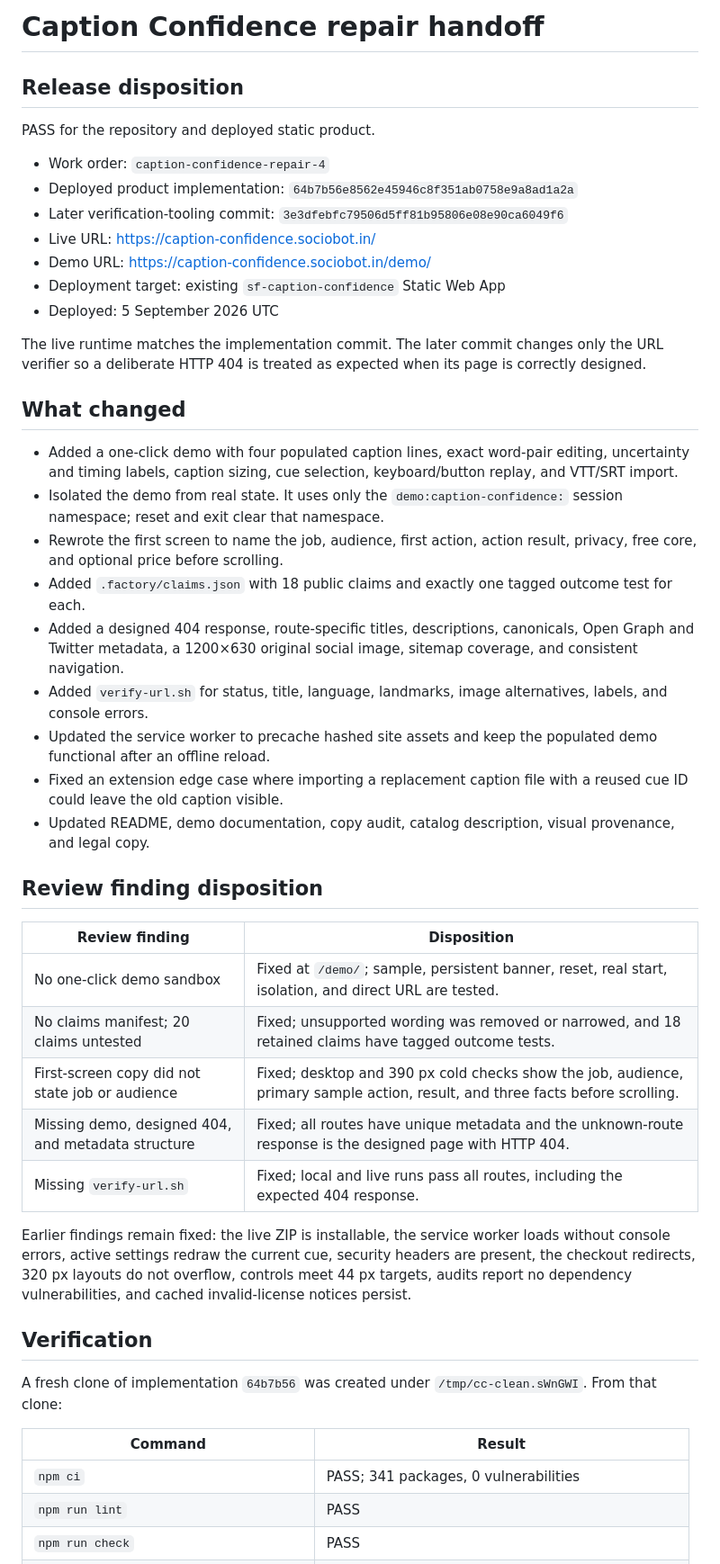
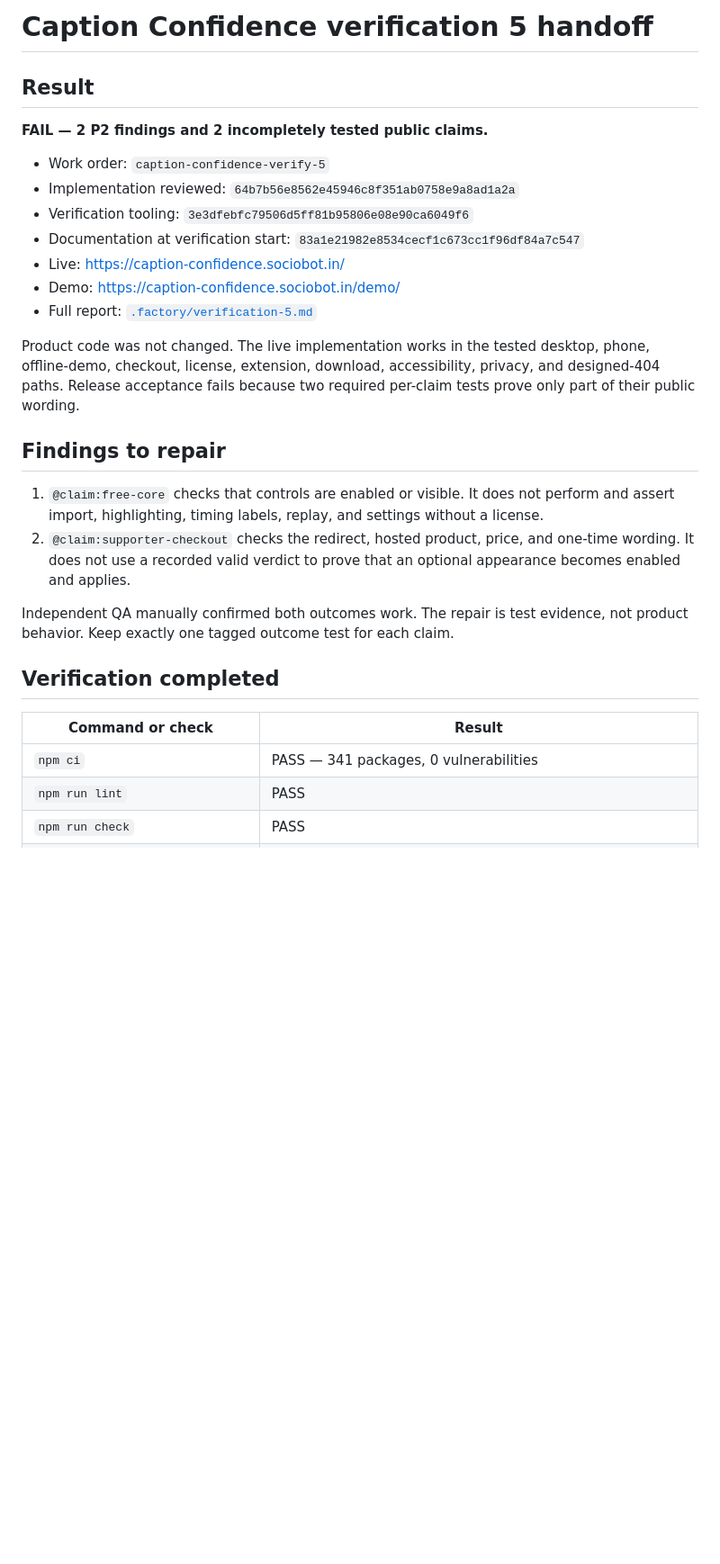
Before and after one commit to B-Divyesh/sf-caption-confidence, a Markdown page: .factory/handoff.md, the part around one of its changes. Shown at 90% size. Rendered like a GitHub page; blank space fills up the shorter version.

Commit message:
docs: record verification 5 findings

```diff
--- a/.factory/handoff.md
+++ b/.factory/handoff.md
@@ -1,49 +1,30 @@
-# Caption Confidence repair handoff
+# Caption Confidence verification 5 handoff
 
-## Release disposition
+## Result
 
-PASS for the repository and deployed static product.
+**FAIL — 2 P2 findings and 2 incompletely tested public claims.**
 
-- Work order: `caption-confidence-repair-4`
-- Deployed product implementation: `64b7b56e8562e45946c8f351ab0758e9a8ad1a2a`
-- Later verification-tooling commit: `3e3dfebfc79506d5ff81b95806e08e90ca6049f6`
-- Live URL: <https://caption-confidence.sociobot.in/>
-- Demo URL: <https://caption-confidence.sociobot.in/demo/>
-- Deployment target: existing `sf-caption-confidence` Static Web App
-- Deployed: 5 September 2026 UTC
+- Work order: `caption-confidence-verify-5`
+- Implementation reviewed: `64b7b56e8562e45946c8f351ab0758e9a8ad1a2a`
+- Verification tooling: `3e3dfebfc79506d5ff81b95806e08e90ca6049f6`
+- Documentation at verification start: `83a1e21982e8534cecf1c673cc1f96df84a7c547`
+- Live: <https://caption-confidence.sociobot.in/>
+- Demo: <https://caption-confidence.sociobot.in/demo/>
+- Full report: [`.factory/verification-5.md`](verification-5.md)
 
-The live runtime matches the implementation commit. The later commit changes only the URL verifier so a deliberate HTTP 404 is treated as expected when its page is correctly designed.
+Product code was not changed. The live implementation works in the tested desktop, phone, offline-demo, checkout, license, extension, download, accessibility, privacy, and designed-404 paths. Release acceptance fails because two required per-claim tests prove only part of their public wording.
 
-## What changed
+## Findings to repair
 
-- Added a one-click demo with four populated caption lines, exact word-pair editing, uncertainty and timing labels, caption sizing, cue selection, keyboard/button replay, and VTT/SRT import.
-- Isolated the demo from real state. It uses only the `demo:caption-confidence:` session namespace; reset and exit clear that namespace.
-- Rewrote the first screen to name the job, audience, first action, action result, privacy, free core, and optional price before scrolling.
-- Added `.factory/claims.json` with 18 public claims and exactly one tagged outcome test for each.
-- Added a designed 404 response, route-specific titles, descriptions, canonicals, Open Graph and Twitter metadata, a 1200×630 original social image, sitemap coverage, and consistent navigation.
-- Added `verify-url.sh` for status, title, language, landmarks, image alternatives, labels, and console errors.
-- Updated the service worker to precache hashed site assets and keep the populated demo functional after an offline reload.
-- Fixed an extension edge case where importing a replacement caption file with a reused cue ID could leave the old caption visible.
-- Updated README, demo documentation, copy audit, catalog description, visual provenance, and legal copy.
+1. `@claim:free-core` checks that controls are enabled or visible. It does not perform and assert import, highlighting, timing labels, replay, and settings without a license.
+2. `@claim:supporter-checkout` checks the redirect, hosted product, price, and one-time wording. It does not use a recorded valid verdict to prove that an optional appearance becomes enabled and applies.
 
-## Review finding disposition
+Independent QA manually confirmed both outcomes work. The repair is test evidence, not product behavior. Keep exactly one tagged outcome test for each claim.
 
-| Review finding | Disposition |
+## Verification completed
+
+| Command or check | Result |
 | --- | --- |
-| No one-click demo sandbox | Fixed at `/demo/`; sample, persistent banner, reset, real start, isolation, and direct URL are tested. |
-| No claims manifest; 20 claims untested | Fixed; unsupported wording was removed or narrowed, and 18 retained claims have tagged outcome tests. |
-| First-screen copy did not state job or audience | Fixed; desktop and 390 px cold checks show the job, audience, primary sample action, result, and three facts before scrolling. |
-| Missing demo, designed 404, and metadata structure | Fixed; all routes have unique metadata and the unknown-route response is the designed page with HTTP 404. |
-| Missing `verify-url.sh` | Fixed; local and live runs pass all routes, including the expected 404 response. |
-
-Earlier findings remain fixed: the live ZIP is installable, the service worker loads without console errors, active settings redraw the current cue, security headers are present, the checkout redirects, 320 px layouts do not overflow, controls meet 44 px targets, audits report no dependency vulnerabilities, and cached invalid-license notices persist.
-
-## Verification
-
-A fresh clone of implementation `64b7b56` was created under `/tmp/cc-clean.sWnGWI`. From that clone:
-
-| Command | Result |
-| --- | --- |
-| `npm ci` | PASS; 341 packages, 0 vulnerabilities |
+| `npm ci` | PASS — 341 packages, 0 vulnerabilities |
 | `npm run lint` | PASS |
 | `npm run check` | PASS |
```
Also changed, not shown: other parts of .factory/handoff.md (+21 -28 lines), .factory/verification-5.md (added, +155 -0 lines).
